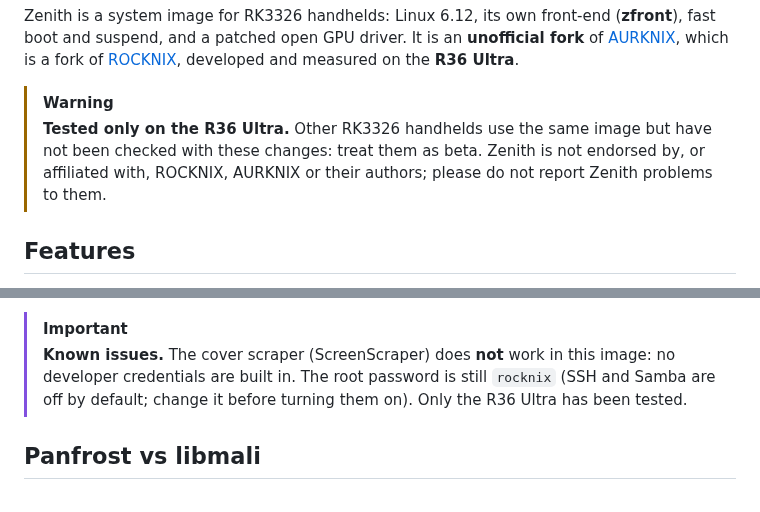
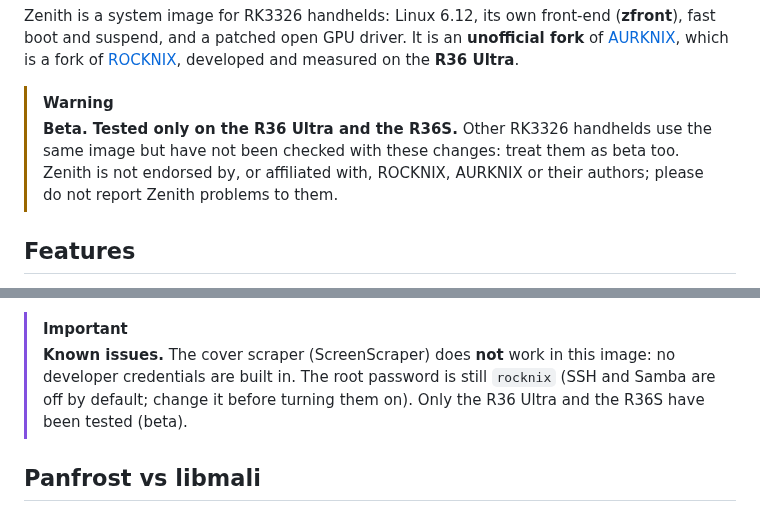
Before and after one commit to zenmode-adri/Zenith, a Markdown page: README.md, 2 parts joined by grey strips. Rendered like a GitHub page.

Commit message:
v0.2.1 (beta): changelog and release notes; beta notice (tested on R36 Ultra and R36S only); dedupe update notes

```diff
--- a/README.md
+++ b/README.md
@@ -18,8 +19,8 @@ patched open GPU driver. It is an **unofficial fork** of [AURKNIX](https://githu
 which is a fork of [ROCKNIX](https://github.com/ROCKNIX), developed and measured on the **R36 Ultra**.
 
 > [!WARNING]
-> **Tested only on the R36 Ultra.** Other RK3326 handhelds use the same image but have not been checked with these
-> changes: treat them as beta. Zenith is not endorsed by, or affiliated with, ROCKNIX, AURKNIX or their authors; please do
+> **Beta. Tested only on the R36 Ultra and the R36S.** Other RK3326 handhelds use the same image but have not been
+> checked with these changes: treat them as beta too. Zenith is not endorsed by, or affiliated with, ROCKNIX, AURKNIX or their authors; please do
 > not report Zenith problems to them.
 
 ## Features
@@ -174,7 +175,7 @@ tested on an R36 Ultra only in part.
 > [!IMPORTANT]
 > **Known issues.** The cover scraper (ScreenScraper) does **not** work in this image: no developer credentials are built
 > in. The root password is still `rocknix` (SSH and Samba are off by default; change it before turning them on).
-> Only the R36 Ultra has been tested.
+> Only the R36 Ultra and the R36S have been tested (beta).
 
 ## Panfrost vs libmali
 
```
Also changed, not shown: other parts of README.md (+2 -1 lines), .github/release-body.md (+21 -21 lines), CHANGELOG.md (+33 -11 lines).
